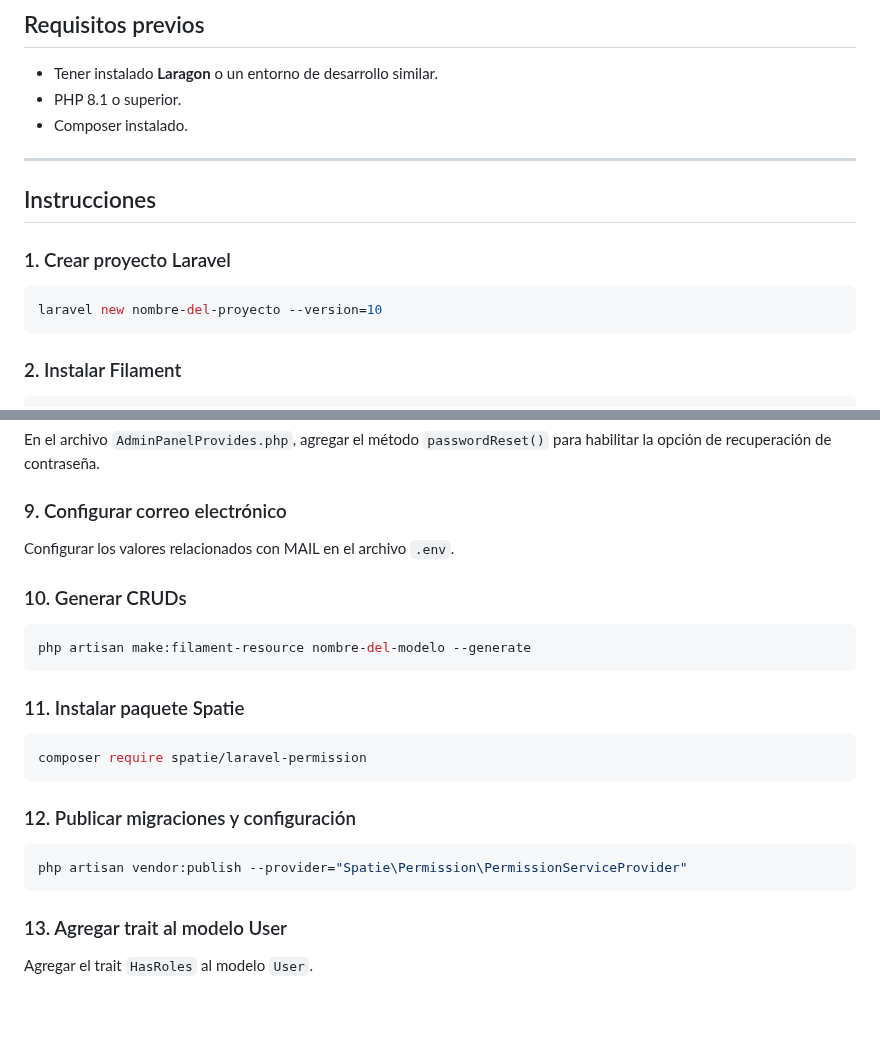
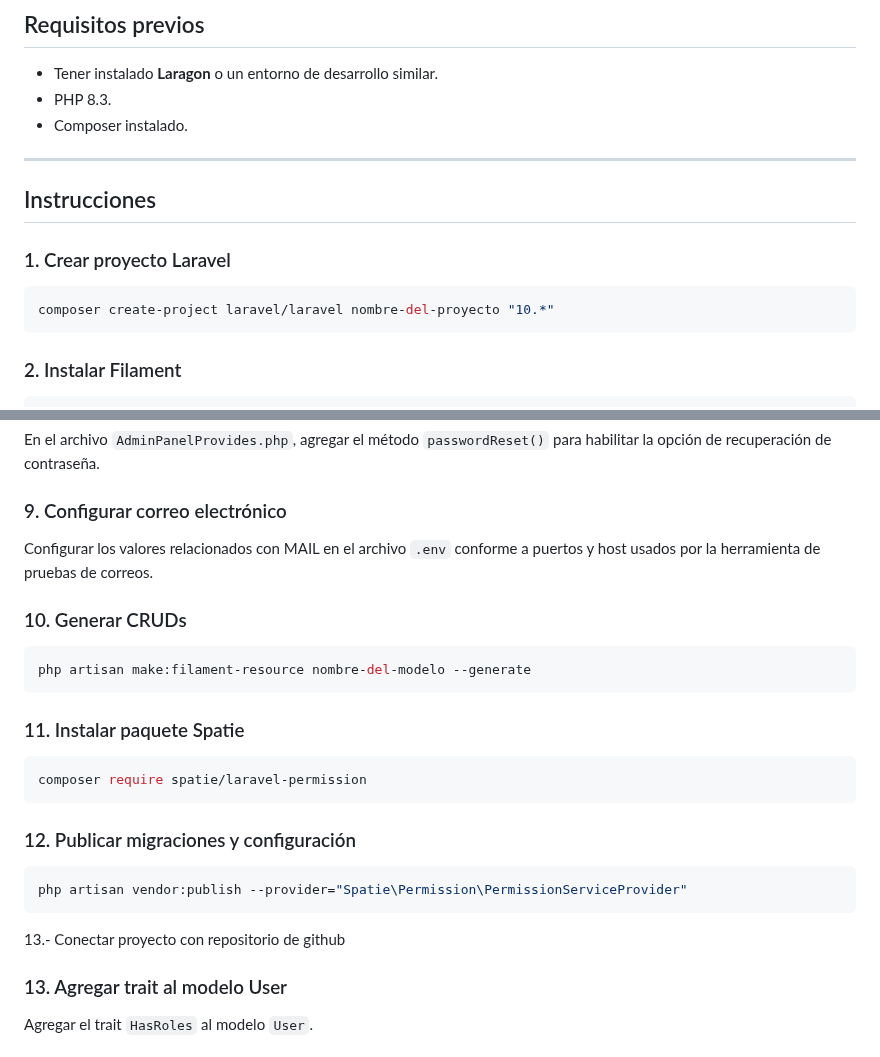
Before and after one commit to Draynker501/Estadia2, a Markdown page: README.md, 2 parts joined by grey strips. GitHub-like rendering; blank space fills up the shorter version.

Commit message:
Cree otro archivo readme más sencillo de utilizar pero que tengo que confirmar para saber si lo puedo mantener

````diff
--- a/README.md
+++ b/README.md
@@ -3,7 +3,7 @@
 ## Requisitos previos
 
 - Tener instalado **Laragon** o un entorno de desarrollo similar.
-- PHP 8.1 o superior.
+- PHP 8.3.
 - Composer instalado.
 
 ---
@@ -13,7 +13,7 @@
 ### 1. Crear proyecto Laravel
 
 ```bash
-laravel new nombre-del-proyecto --version=10
+composer create-project laravel/laravel nombre-del-proyecto "10.*"
 ```
 
 ### 2. Instalar Filament
@@ -63,7 +63,7 @@ En el archivo `AdminPanelProvides.php`, agregar el método `passwordReset()` par
 
 ### 9. Configurar correo electrónico
 
-Configurar los valores relacionados con MAIL en el archivo `.env`.
+Configurar los valores relacionados con MAIL en el archivo `.env` conforme a puertos y host usados por la herramienta de pruebas de correos.
 
 ### 10. Generar CRUDs
 
@@ -82,6 +82,10 @@ composer require spatie/laravel-permission
 ```bash
 php artisan vendor:publish --provider="Spatie\Permission\PermissionServiceProvider"
 ```
+
+
+13.- Conectar proyecto con repositorio de github
+
 
 ### 13. Agregar trait al modelo User
 
````
Also changed, not shown: README2.md (added, +41 -0 lines).
